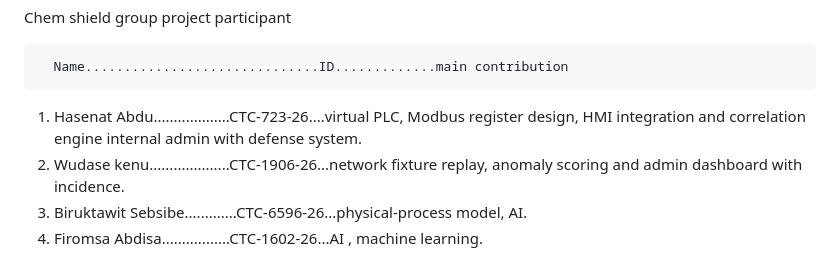
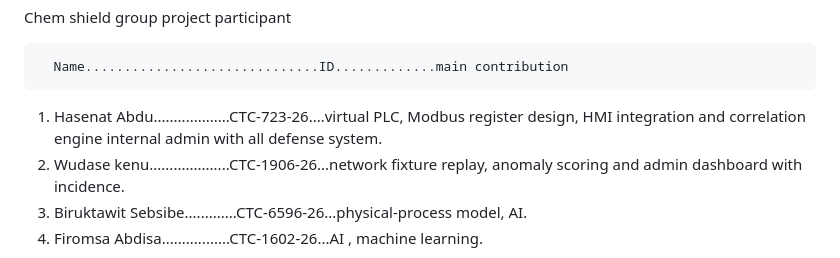
Before and after one commit to moon-night20/CHEM-SHIELD-, a Markdown page: README.md, the part around the change. GitHub-like rendering.

```diff
--- a/README.md
+++ b/README.md
@@ -2,7 +2,7 @@ Chem shield group project participant
 
       Name..............................ID.............main contribution
 
-1. Hasenat Abdu...................CTC-723-26....virtual PLC, Modbus register design, HMI integration and correlation engine internal admin with defense system.
+1. Hasenat Abdu...................CTC-723-26....virtual PLC, Modbus register design, HMI integration and correlation engine internal admin with all defense system.
 2. Wudase kenu....................CTC-1906-26...network fixture replay, anomaly scoring and admin dashboard with incidence.
 3. Biruktawit Sebsibe.............CTC-6596-26...physical-process model, AI.
 4. Firomsa Abdisa.................CTC-1602-26...AI , machine learning.
```
